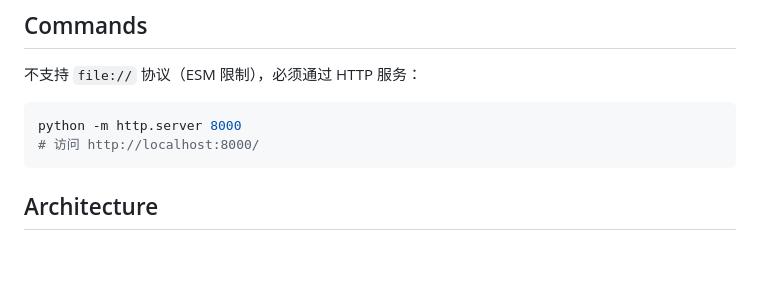
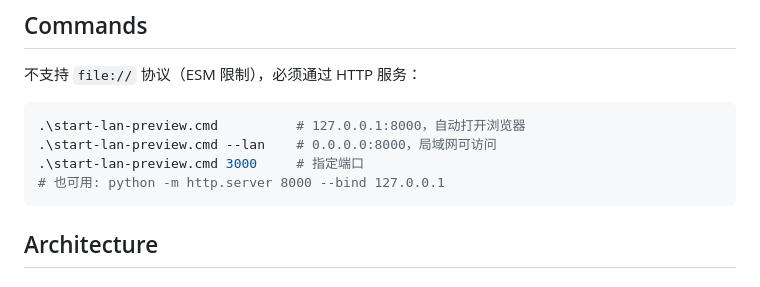
Before and after one commit to gzy622/ASMC4, a Markdown page: AGENTS.md, the part around one of its changes. GitHub-like rendering; blank space fills up the shorter version.

````diff
--- a/AGENTS.md
+++ b/AGENTS.md
@@ -18,8 +18,10 @@
 不支持 `file://` 协议（ESM 限制），必须通过 HTTP 服务：
 
 ```bash
-python -m http.server 8000
-# 访问 http://localhost:8000/
+.\start-lan-preview.cmd          # 127.0.0.1:8000，自动打开浏览器
+.\start-lan-preview.cmd --lan    # 0.0.0.0:8000，局域网可访问
+.\start-lan-preview.cmd 3000     # 指定端口
+# 也可用: python -m http.server 8000 --bind 127.0.0.1
 ```
 
 ## Architecture
````
Also changed, not shown: other parts of AGENTS.md (+1 -0 lines), README.md (+32 -4 lines).
